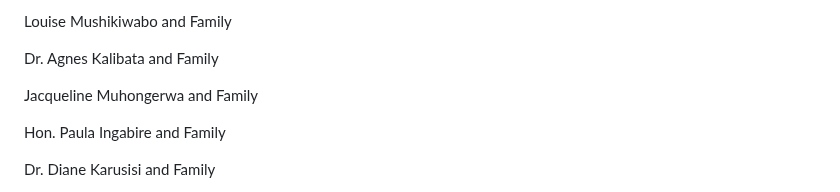
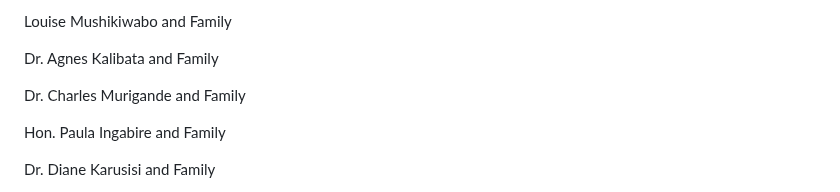
Before and after one commit to alainshumbusho/RM-P1, a Markdown page: README.md, the part around the change. GitHub-like rendering.

```diff
--- a/README.md
+++ b/README.md
@@ -137,7 +137,7 @@ Louise Mushikiwabo and Family
 
 Dr. Agnes Kalibata and Family
 
-Jacqueline Muhongerwa and Family
+Dr. Charles Murigande and Family
 
 Hon. Paula Ingabire and Family
 
```
